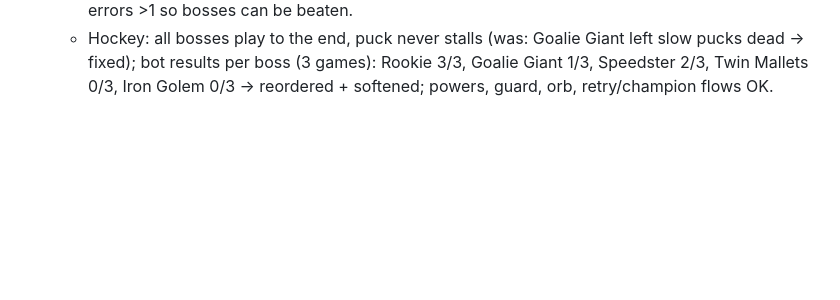
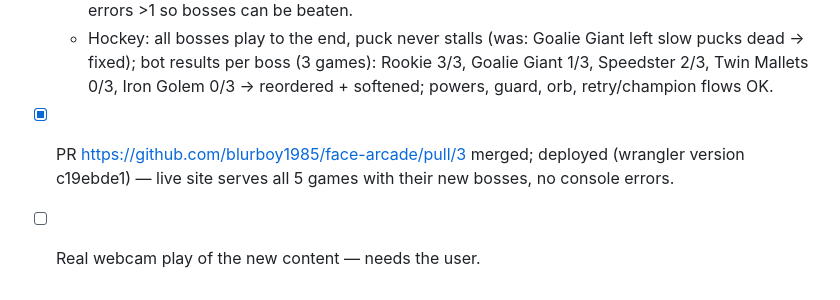
Before and after one commit to blurboy1985/face-arcade, a Markdown page: PLAN.md, the part around the change. GitHub-like rendering; blank space fills up the shorter version.

Commit message:
PLAN: record stages-for-all-games merge and deploy
Co-Authored-By: Claude Opus 5.5 <noreply@anthropic.com>

```diff
--- a/PLAN.md
+++ b/PLAN.md
@@ -201,3 +201,6 @@ difficulty numbers rising, no console errors; Face Jump: a scripted bot can fini
   - Hockey: all bosses play to the end, puck never stalls (was: Goalie Giant left slow pucks dead → fixed);
     bot results per boss (3 games): Rookie 3/3, Goalie Giant 1/3, Speedster 2/3, Twin Mallets 0/3,
     Iron Golem 0/3 → reordered + softened; powers, guard, orb, retry/champion flows OK.
+- [x] PR https://github.com/blurboy1985/face-arcade/pull/3 merged; deployed (wrangler version c19ebde1) — live site
+  serves all 5 games with their new bosses, no console errors.
+- [ ] Real webcam play of the new content — needs the user.
```
